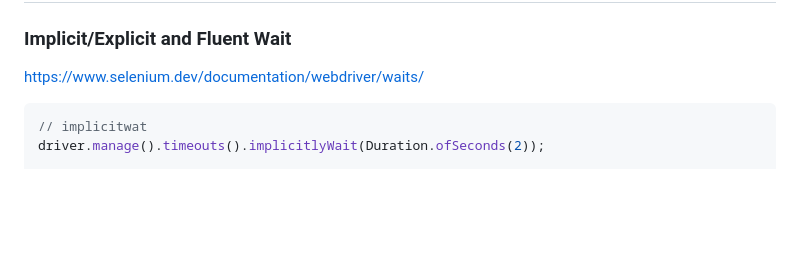
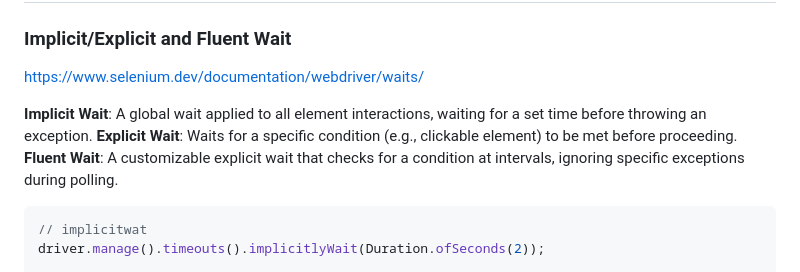
Before and after one commit to ravigajul/CoreJavaNSeleniumForMe, a Markdown page: README.md, the part around the change. GitHub-like rendering; blank space fills up the shorter version.

````diff
--- a/README.md
+++ b/README.md
@@ -153,6 +153,11 @@ List<WebElement> rows = firstTable.findElements(By.xpath(".//tbody/tr"));
 ### Implicit/Explicit and Fluent Wait
 
 https://www.selenium.dev/documentation/webdriver/waits/
+
+**Implicit Wait**: A global wait applied to all element interactions, waiting for a set time before throwing an exception.
+**Explicit Wait**: Waits for a specific condition (e.g., clickable element) to be met before proceeding.
+**Fluent Wait**: A customizable explicit wait that checks for a condition at intervals, ignoring specific exceptions during polling.
+
 ```java
 // implicitwat
 driver.manage().timeouts().implicitlyWait(Duration.ofSeconds(2));
````
